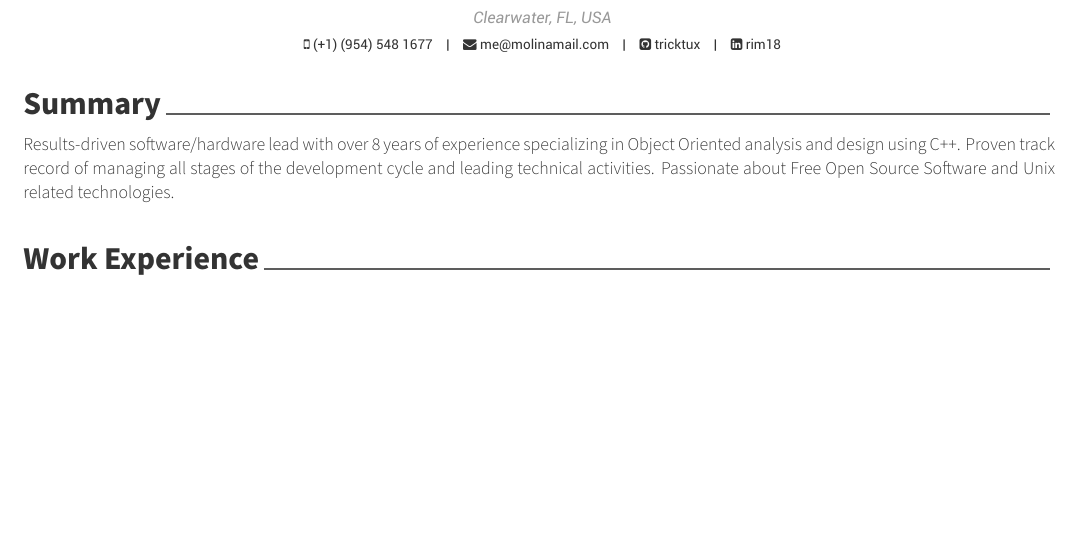
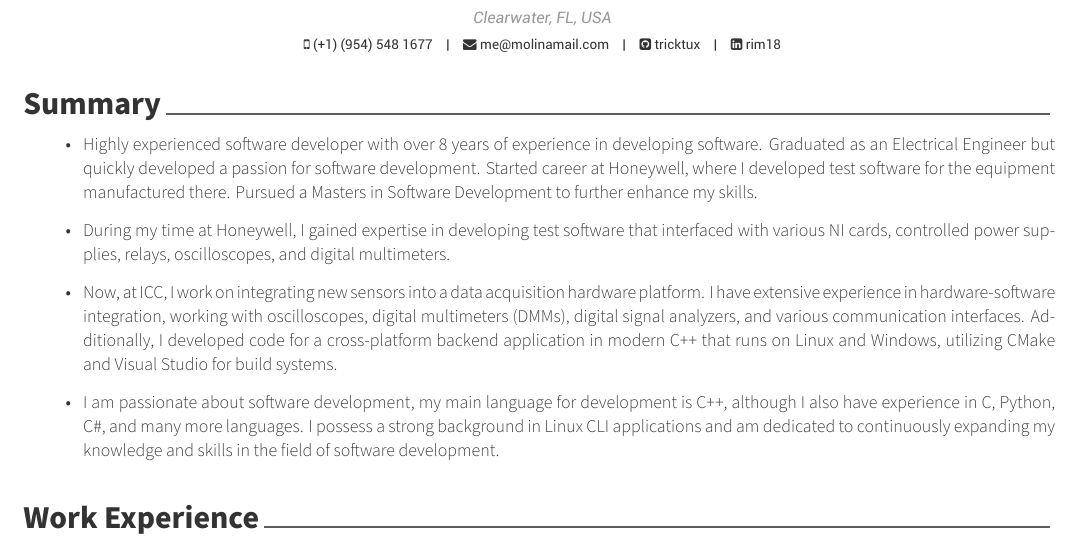
Before and after one commit to tricktux/awesome-cv, a LaTeX CV (resume.tex, which reads resume/summary.tex): part of page 1 of 2, cut so that both start at the same text, the shorter picture padded with empty space. Compiled offline with XeLaTeX.

Commit message:
feat: major overhaul in summary

```diff
--- a/resume/summary.tex
+++ b/resume/summary.tex
@@ -10,6 +10,20 @@
 \begin{cvparagraph}
 
 %---------------------------------------------------------
-Results-driven software/hardware lead with over 8 years of experience specializing in Object Oriented analysis and design using C++. Proven track record of managing all stages of the development cycle and leading technical activities. Passionate about Free Open Source Software and Unix related technologies.
+% Add bullets to this list
+\begin{itemize}
+\begin{item}
+Highly experienced software developer with over 8 years of experience in developing software. Graduated as an Electrical Engineer but quickly developed a passion for software development. Started career at Honeywell, where I developed test software for the equipment manufactured there. Pursued a Masters in Software Development to further enhance my skills.
+\end{item}
+\begin{item}
+During my time at Honeywell, I gained expertise in developing test software that interfaced with various NI cards, controlled power supplies, relays, oscilloscopes, and digital multimeters.
+\end{item}
+\begin{item}
+Now, at ICC, I work on integrating new sensors into a data acquisition hardware platform. I have extensive experience in hardware-software integration, working with oscilloscopes, digital multimeters (DMMs), digital signal analyzers, and various communication interfaces. Additionally, I developed code for a cross-platform backend application in modern C++ that runs on Linux and Windows, utilizing CMake and Visual Studio for build systems.
+\end{item}
+\begin{item}
+I am passionate about software development, my main language for development is C++, although I also have experience in C, Python, C\#, and many more languages. I possess a strong background in Linux CLI applications and am dedicated to continuously expanding my knowledge and skills in the field of software development.
+\end{item}
+\end{itemize}
 
 \end{cvparagraph}
```
